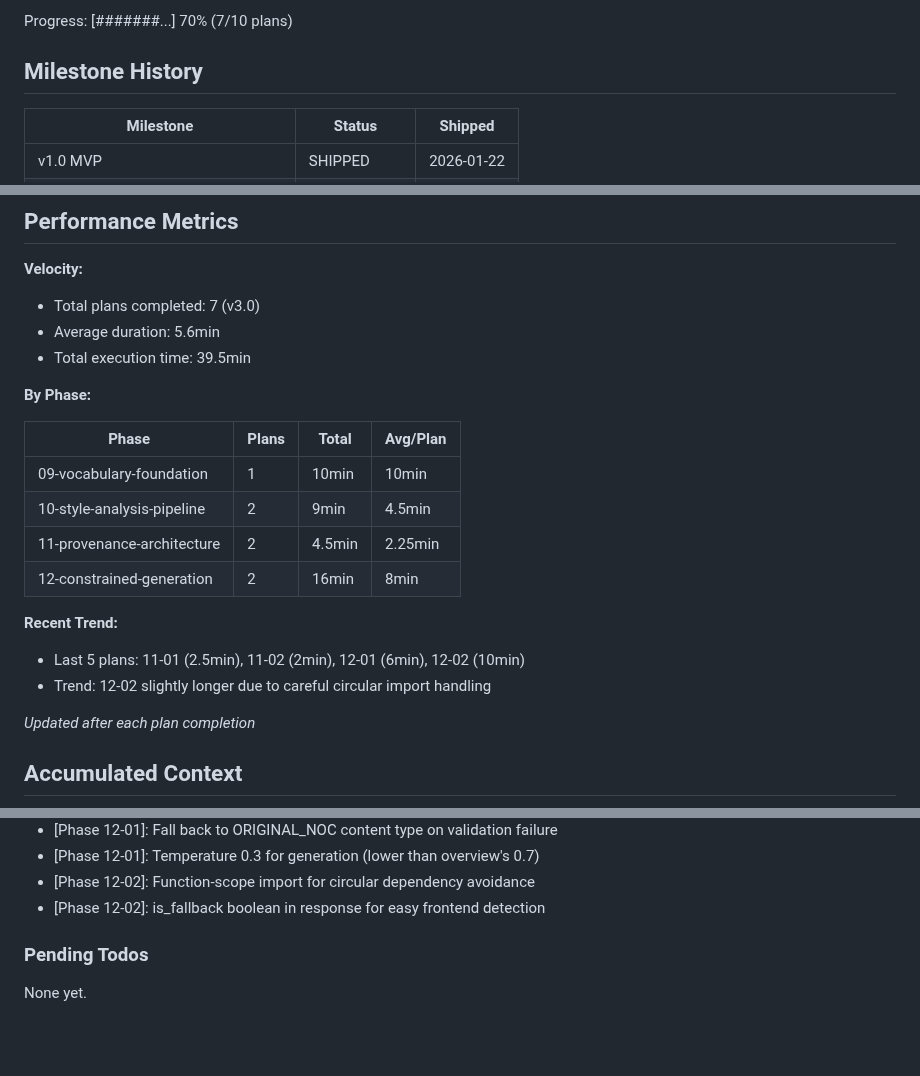
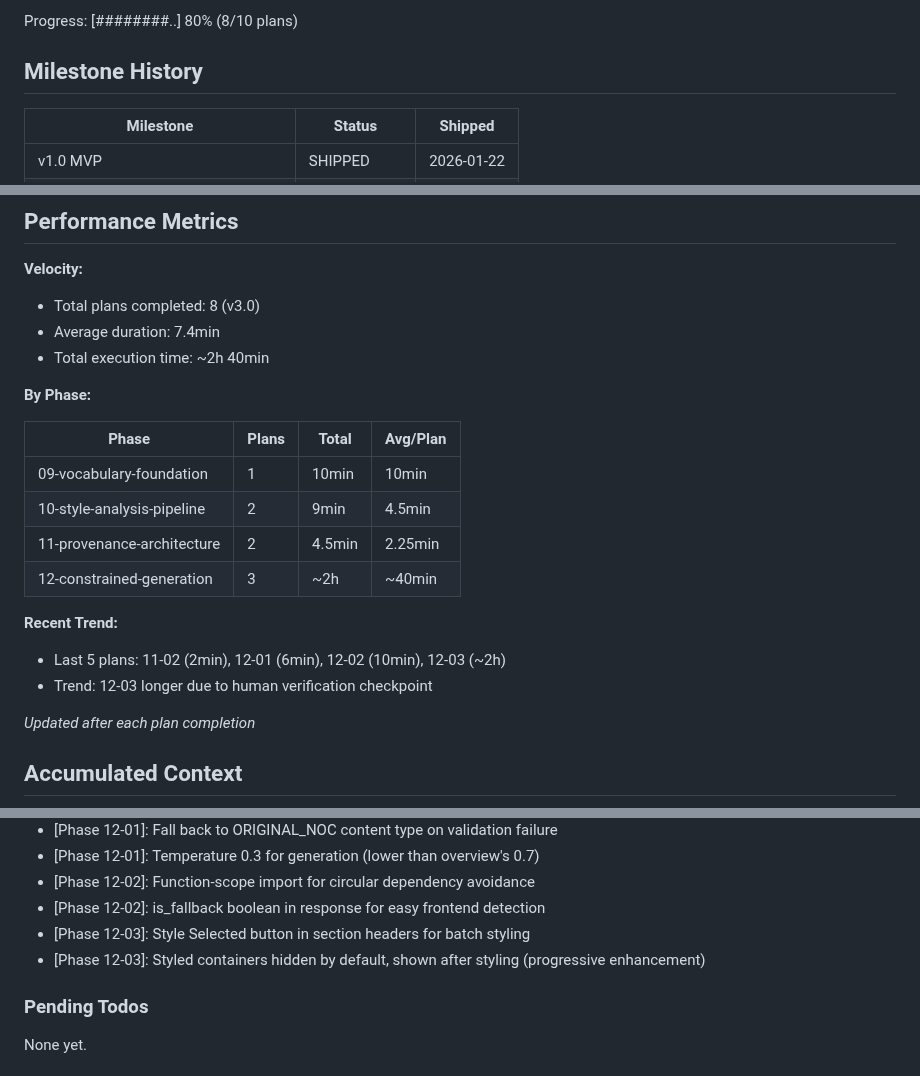
Before and after one commit to dubedad/JD-Builder-Lite, a Markdown page: .planning/STATE.md, 3 parts joined by grey strips. GitHub-like rendering; blank space fills up the shorter version.

```diff
--- a/.planning/STATE.md
+++ b/.planning/STATE.md
@@ -17,5 +17,5 @@ Last activity: 2026-02-03 - Completed 12-02-PLAN.md
 
-Progress: [#######...] 70% (7/10 plans)
+Progress: [########..] 80% (8/10 plans)
 
 ## Milestone History
 
@@ -30,9 +30,9 @@ Progress: [#######...] 70% (7/10 plans)
 ## Performance Metrics
 
 **Velocity:**
-- Total plans completed: 7 (v3.0)
-- Average duration: 5.6min
-- Total execution time: 39.5min
+- Total plans completed: 8 (v3.0)
+- Average duration: 7.4min
+- Total execution time: ~2h 40min
 
 **By Phase:**
 
@@ -41,11 +41,11 @@ Progress: [#######...] 70% (7/10 plans)
 | 09-vocabulary-foundation | 1 | 10min | 10min |
 | 10-style-analysis-pipeline | 2 | 9min | 4.5min |
 | 11-provenance-architecture | 2 | 4.5min | 2.25min |
-| 12-constrained-generation | 2 | 16min | 8min |
+| 12-constrained-generation | 3 | ~2h | ~40min |
 
 **Recent Trend:**
-- Last 5 plans: 11-01 (2.5min), 11-02 (2min), 12-01 (6min), 12-02 (10min)
-- Trend: 12-02 slightly longer due to careful circular import handling
+- Last 5 plans: 11-02 (2min), 12-01 (6min), 12-02 (10min), 12-03 (~2h)
+- Trend: 12-03 longer due to human verification checkpoint
 
 *Updated after each plan completion*
 
@@ -78,6 +78,8 @@ Recent decisions affecting current work:
 - [Phase 12-01]: Temperature 0.3 for generation (lower than overview's 0.7)
 - [Phase 12-02]: Function-scope import for circular dependency avoidance
 - [Phase 12-02]: is_fallback boolean in response for easy frontend detection
+- [Phase 12-03]: Style Selected button in section headers for batch styling
+- [Phase 12-03]: Styled containers hidden by default, shown after styling (progressive enhancement)
 
 ### Pending Todos
 
```
Also changed, not shown: other parts of .planning/STATE.md (+6 -6 lines), 1 other file.
